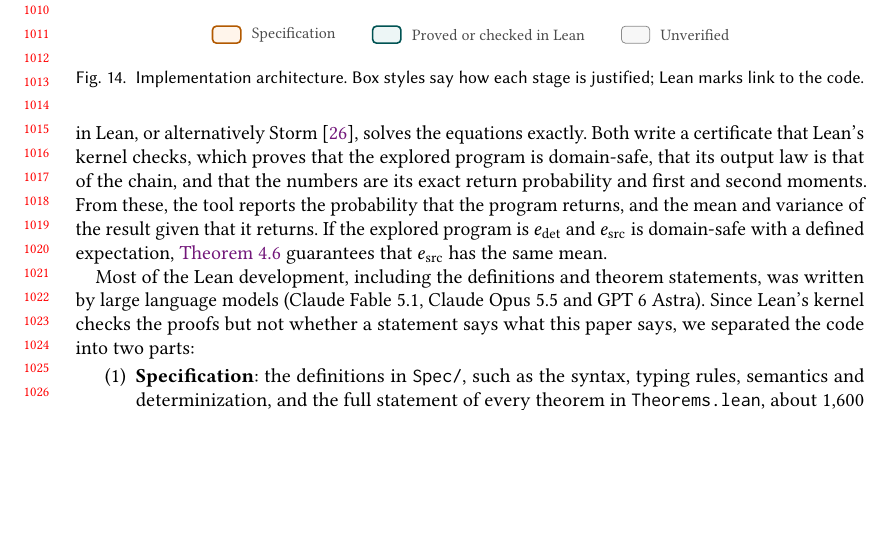
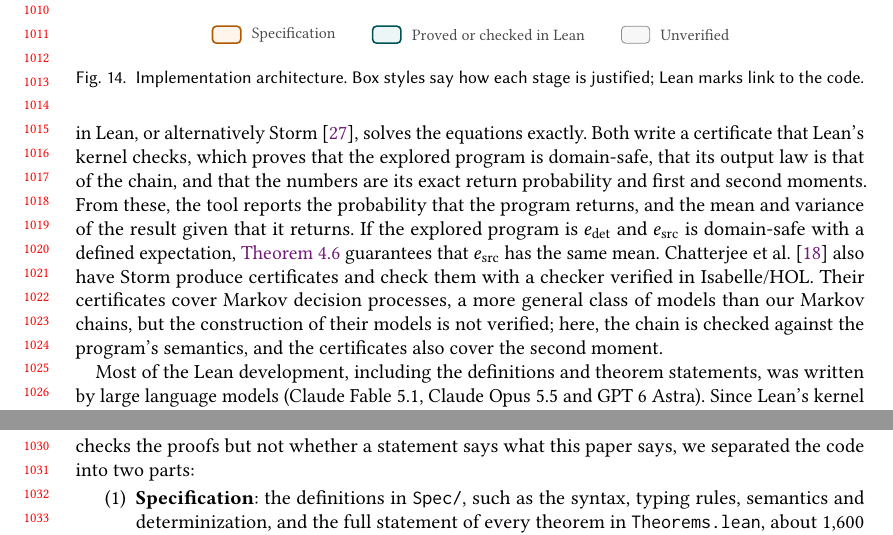
Before and after one commit to julesjacobs/determinize, a LaTeX paper (tex/main.tex, which reads tex/sections/6_implementation.tex): part of page 21 of 45 before the commit and two parts of pages 21 and 22 of 45 after it, the two joined at a grey line, cut so that both start at the same text, the shorter picture padded with empty space. Compiled offline with pdfLaTeX.

Commit message:
Compare the certificates with those of Chatterjee et al.
Their Storm certificates are checked in Isabelle/HOL and cover Markov
decision processes, which are more general than our Markov chains; the
construction of their models is not verified, and they have no second
moments.

Co-Authored-By: Claude Opus 5.5 (1M context) <noreply@anthropic.com>

```diff
--- a/tex/sections/6_implementation.tex
+++ b/tex/sections/6_implementation.tex
@@ -10,7 +10,7 @@ First, the source program is parsed and desugared; this step is unverified. Type
 
 The soundness theorems (\cref{thm:trace-soundness,thm:expectation,thm:variance,thm:convex-function}) relate $e_{\mathrm{src}}$ and $e_{\mathrm{det}}$ through the measure-theoretic semantics of \cref{fig:semantics}, which we define in Lean with the Giry monad. To draw samples, an unverified interpreter runs either program with floating-point numbers and pseudo-random samplers. The theorems do not cover it, and it cannot be proved to agree with the semantics: floating-point numbers are not real numbers, so its results only approximate those of the semantics.
 
-If a program has finitely many reachable states and draws only from Bernoulli and discrete distributions, its output law is that of a finite Markov chain, and its return probability and first and second moments solve linear equations over that chain. The tool builds the chain by exploring the machine states of the program and merging equal ones. Numbers added to the result of a pending call become rewards on transitions, so that loops that accumulate a sum stay finite. A solver verified in Lean, or alternatively Storm~\cite{hensel2022storm}, solves the equations exactly. Both write a certificate that Lean's kernel checks, which proves that the explored program is domain-safe, that its output law is that of the chain, and that the numbers are its exact return probability and first and second moments. From these, the tool reports the probability that the program returns, and the mean and variance of the result given that it returns. If the explored program is $e_{\mathrm{det}}$ and $e_{\mathrm{src}}$ is domain-safe with a defined expectation, \cref{thm:expectation} guarantees that $e_{\mathrm{src}}$ has the same mean.
+If a program has finitely many reachable states and draws only from Bernoulli and discrete distributions, its output law is that of a finite Markov chain, and its return probability and first and second moments solve linear equations over that chain. The tool builds the chain by exploring the machine states of the program and merging equal ones. Numbers added to the result of a pending call become rewards on transitions, so that loops that accumulate a sum stay finite. A solver verified in Lean, or alternatively Storm~\cite{hensel2022storm}, solves the equations exactly. Both write a certificate that Lean's kernel checks, which proves that the explored program is domain-safe, that its output law is that of the chain, and that the numbers are its exact return probability and first and second moments. From these, the tool reports the probability that the program returns, and the mean and variance of the result given that it returns. If the explored program is $e_{\mathrm{det}}$ and $e_{\mathrm{src}}$ is domain-safe with a defined expectation, \cref{thm:expectation} guarantees that $e_{\mathrm{src}}$ has the same mean. Chatterjee et al.~\cite{chatterjee2025certificates} also have Storm produce certificates and check them with a checker verified in Isabelle/HOL. Their certificates cover Markov decision processes, a more general class of models than our Markov chains, but the construction of their models is not verified; here, the chain is checked against the program's semantics, and the certificates also cover the second moment.
 
 Most of the Lean development, including the definitions and theorem statements, was written by large language models (Claude Fable 5.1, Claude Opus 5.5 and GPT 6 Astra). Since Lean's kernel checks the proofs but not whether a statement says what this paper says, we separated the code into two parts:
 
```
